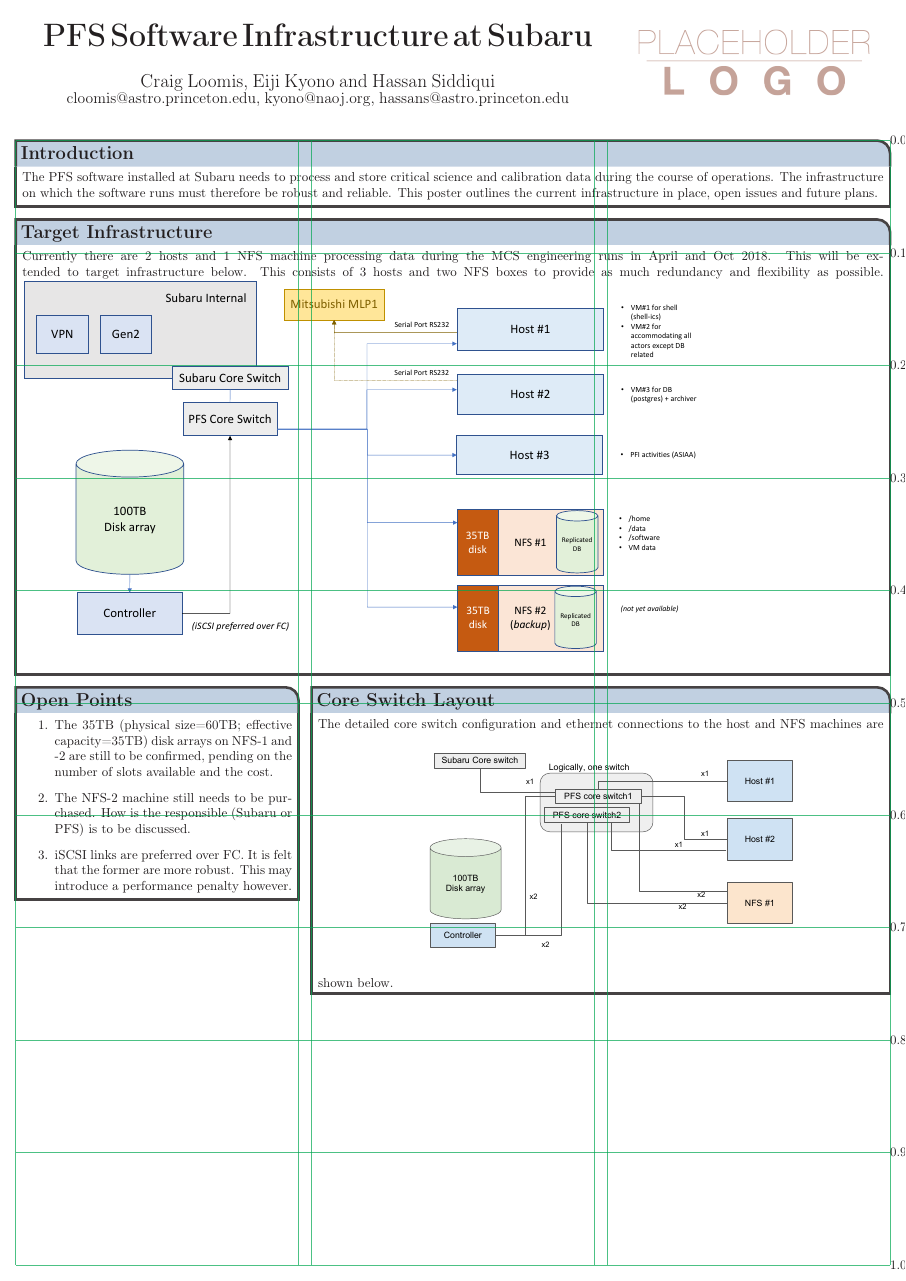
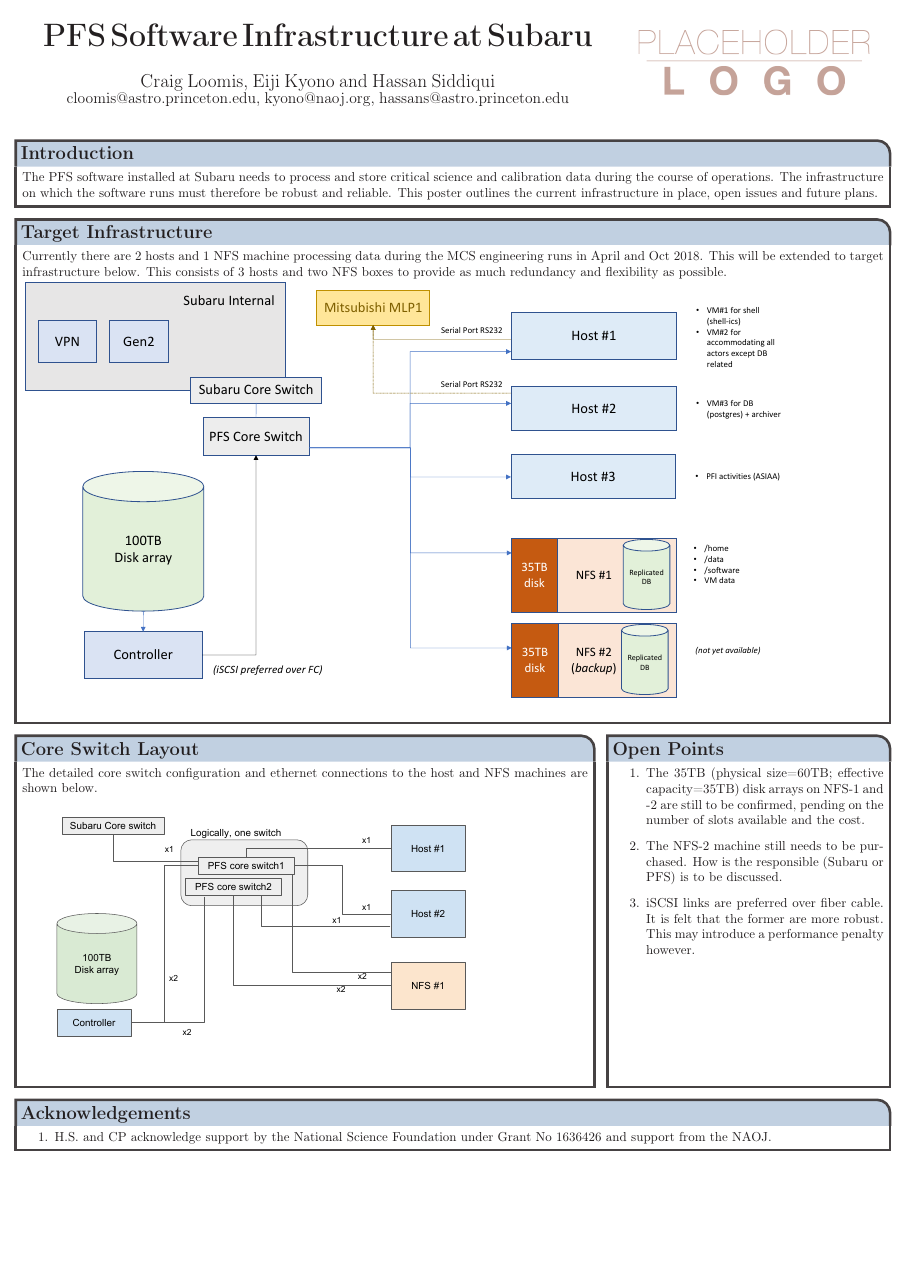
Before and after one commit to hassanxp/Shanghai2018, a LaTeX poster (poster6-infra/poster.tex): the whole page. Compiled offline with pdfLaTeX.

Commit message:
added initial complete version

```diff
--- a/poster6-infra/poster.tex
+++ b/poster6-infra/poster.tex
@@ -95,14 +97,28 @@ The detailed core switch configuration and ethernet connections to the host and
 %	OPEN POINTS
 %----------------------------------------------------------------------------------------
 
-\headerbox{Open Points}{name=plans,column=0,below=infra}{
+\headerbox{Open Points}{name=plans,column=2,below=infra, bottomaligned=switches}{
 
 \begin{enumerate}
 \item The 35TB (physical size=60TB; effective capacity=35TB) disk arrays on NFS-1 and -2 are still to be confirmed, pending on the number of slots available and the cost.
 \item The NFS-2 machine still needs to be purchased. How is the responsible (Subaru or PFS) is to be discussed.
-\item iSCSI links are preferred over FC. It is felt that the former are more robust. This may introduce a performance penalty however.
+\item iSCSI links are preferred over fiber cable. It is felt that the former are more robust. This may introduce a performance penalty however.
 \end{enumerate}
 }
+
+%----------------------------------------------------------------------------------------
+%	ACKNOWLEDGEMENTS
+%----------------------------------------------------------------------------------------
+
+\headerbox{Acknowledgements}{name=acknowledgements,column=0, span=3, below=switches}{
+\begin{enumerate}
+\item H.S. and CP acknowledge support by the National Science Foundation under Grant No 1636426 and support from the NAOJ.
+\end{enumerate}
+}
+
+%-------------
+% END
+%-------------
 \end{poster}
 
 \end{document}
```
Also changed, not shown: poster6-infra/poster.pdf, poster6-infra/poster.tex (10 more changed lines).
